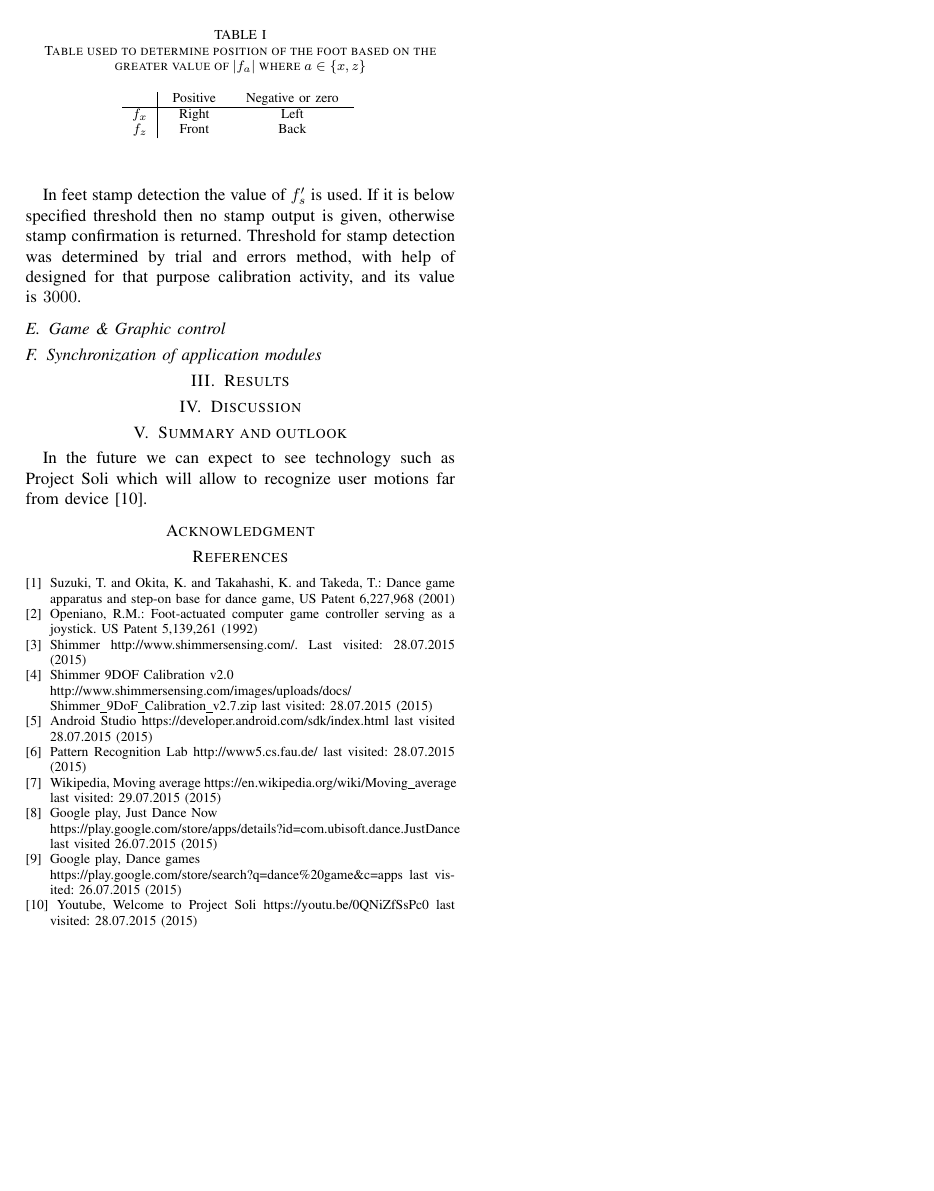
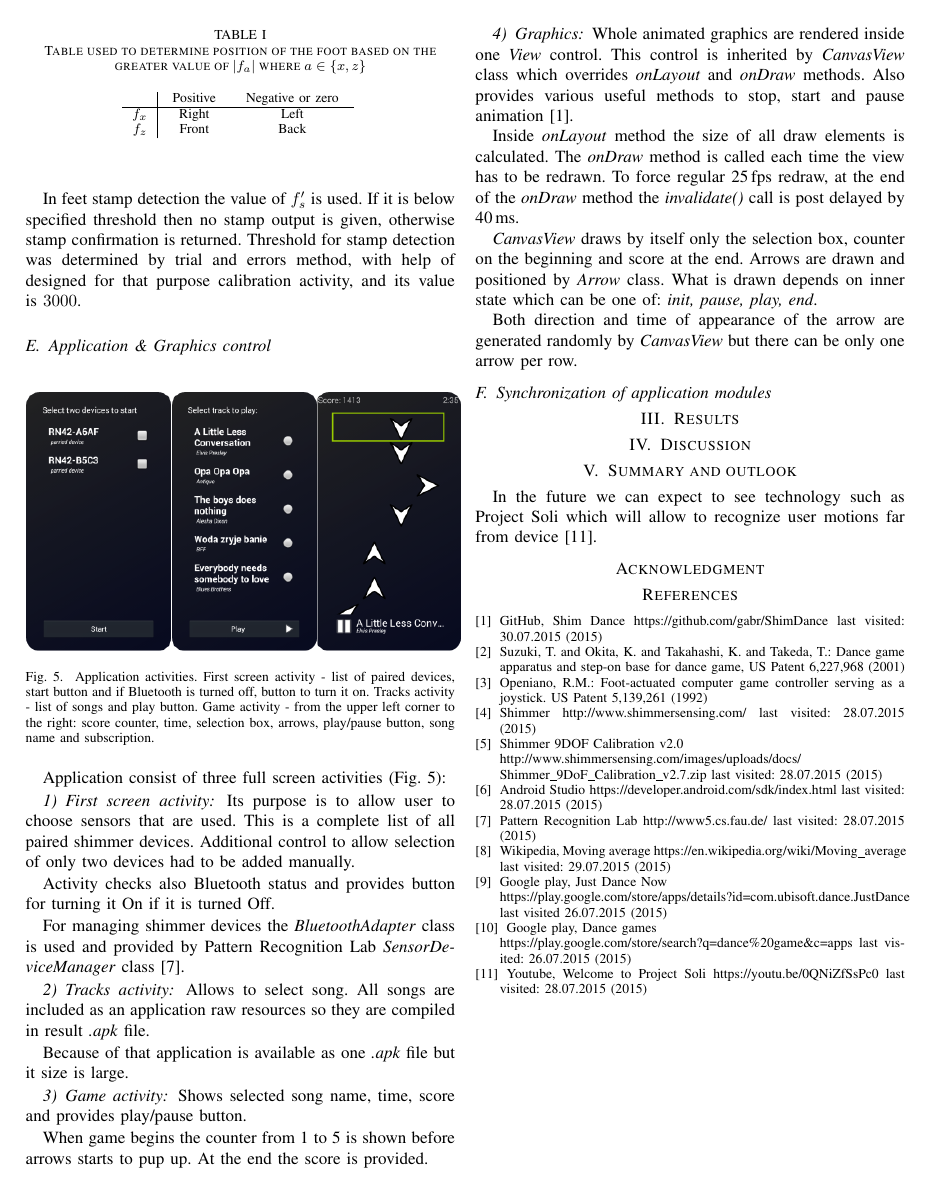
Before and after one commit to gabr/ShimDanceApp, a LaTeX paper (ShimDanceApp.tex): page 3 of 3. Compiled offline with pdfLaTeX.

Commit message:
Applicatin and Graphics control

```diff
--- a/ShimDanceApp.tex
+++ b/ShimDanceApp.tex
@@ -584,9 +587,58 @@ If value is positive then it is positive direction (front, right), otherwise it
 In feet stamp detection the value of $f_s'$ is used. If it is below specified threshold then no stamp output is given, otherwise stamp confirmation is returned. Threshold for stamp detection was determined by trial and errors method, with help of designed for that purpose calibration activity, and its value is $3000$.
 
 
-\subsection{Game \& Graphic control}
+\subsection{Application \& Graphics control}
+
+\begin{figure}[!h]
+    \centering
+    \includegraphics[width=9cm]{Images/Activities.png}
+    \caption{Application activities. First screen activity - list of paired devices, start button and if Bluetooth is turned off, button to turn it on.
+    Tracks activity - list of songs and play button.
+    Game activity - from the upper left corner to the right: score counter, time, selection box, arrows, play/pause button, song name and subscription.}
+    \label{fig:Activities}
+\end{figure}
+
+
+Application consist of three full screen activities (Fig.~\ref{fig:Activities}):
+
+\subsubsection{First screen activity}
+Its purpose is to allow user to choose sensors that are used.
+This is a complete list of all paired shimmer devices.
+Additional control to allow selection of only two devices had to be added manually.
+
+Activity checks also Bluetooth status and provides button for turning it On if it is turned Off.
+
+For managing shimmer devices the \emph{BluetoothAdapter} class is used and provided by Pattern Recognition Lab \emph{SensorDeviceManager} class \cite{CS5}.
+
+
+\subsubsection{Tracks activity}
+Allows to select song. All songs are included as an application raw resources so they are compiled in result \emph{.apk} file.
+
+Because of that application is available as one \emph{.apk} file but it size is large.
+
+
+\subsubsection{Game activity}
+Shows selected song name, time, score and provides play/pause button.
+
+When game begins the counter from 1 to 5 is shown before arrows starts to pup up. At the end the score is provided.
+
+\subsubsection{Graphics}
+Whole animated graphics are rendered inside one \emph{View} control.
+This control is inherited by \emph{CanvasView} class which overrides \emph{onLayout} and \emph{onDraw} methods. Also provides various useful methods to stop, start and pause animation \cite{Application}.
+
+Inside \emph{onLayout} method the size of all draw elements is calculated.
+The \emph{onDraw} method is called each time the view has to be redrawn. To force regular 25\,fps redraw, at the end of the \emph{onDraw} method the \emph{invalidate()} call is post delayed by 40\,ms.
+
+
+\emph{CanvasView} draws by itself only the selection box, counter on the beginning and score at the end.
+Arrows are drawn and positioned by \emph{Arrow} class.
+What is drawn depends on inner state which can be one of: \emph{init, pause, play, end}.
+
+Both direction and time of appearance of the arrow are generated randomly by \emph{CanvasView} but there can be only one arrow per row.
 
 \subsection{Synchronization of application modules}
+
+
 
 %Results
 \section{Results}
@@ -608,15 +660,17 @@ In the future we can expect to see technology such as Project Soli which will al
 
 \begin{thebibliography}{5}
 
+\bibitem{Application}GitHub, Shim Dance {https://github.com/gabr/ShimDance} last visited: 30.07.2015 (2015)
+
 \bibitem{suzuki2001dance}Suzuki, T. and Okita, K. and Takahashi, K. and Takeda, T.: {Dance game apparatus and step-on base for dance game}, US Patent 6,227,968 (2001)
 
 \bibitem{openiano1992foot}Openiano, R.M.: {Foot-actuated computer game controller serving as a joystick}. US Patent 5,139,261 (1992)
 
-\bibitem{Shimmer}Shimmer {http://www.shimmersensing.com/}. Last visited: 28.07.2015 (2015)
+\bibitem{Shimmer}Shimmer {http://www.shimmersensing.com/} last visited: 28.07.2015 (2015)
 
 \bibitem{ShimmerCalibration}Shimmer 9DOF Calibration v2.0\\{http://www.shimmersensing.com/images/uploads/docs/\\Shimmer\_9DoF\_Calibration\_v2.7.zip} last visited: 28.07.2015 (2015)
 
-\bibitem{AndroidStudio}Android Studio {https://developer.android.com/sdk/index.html} last visited 28.07.2015 (2015)
+\bibitem{AndroidStudio}Android Studio {https://developer.android.com/sdk/index.html} last visited: 28.07.2015 (2015)
 
 \bibitem{CS5}Pattern Recognition Lab {http://www5.cs.fau.de/} last visited: 28.07.2015 (2015)
 
```
Also changed, not shown: Images/Activities.png (added), ShimDanceApp.pdf, ShimDanceApp.tex (17 more changed lines).
